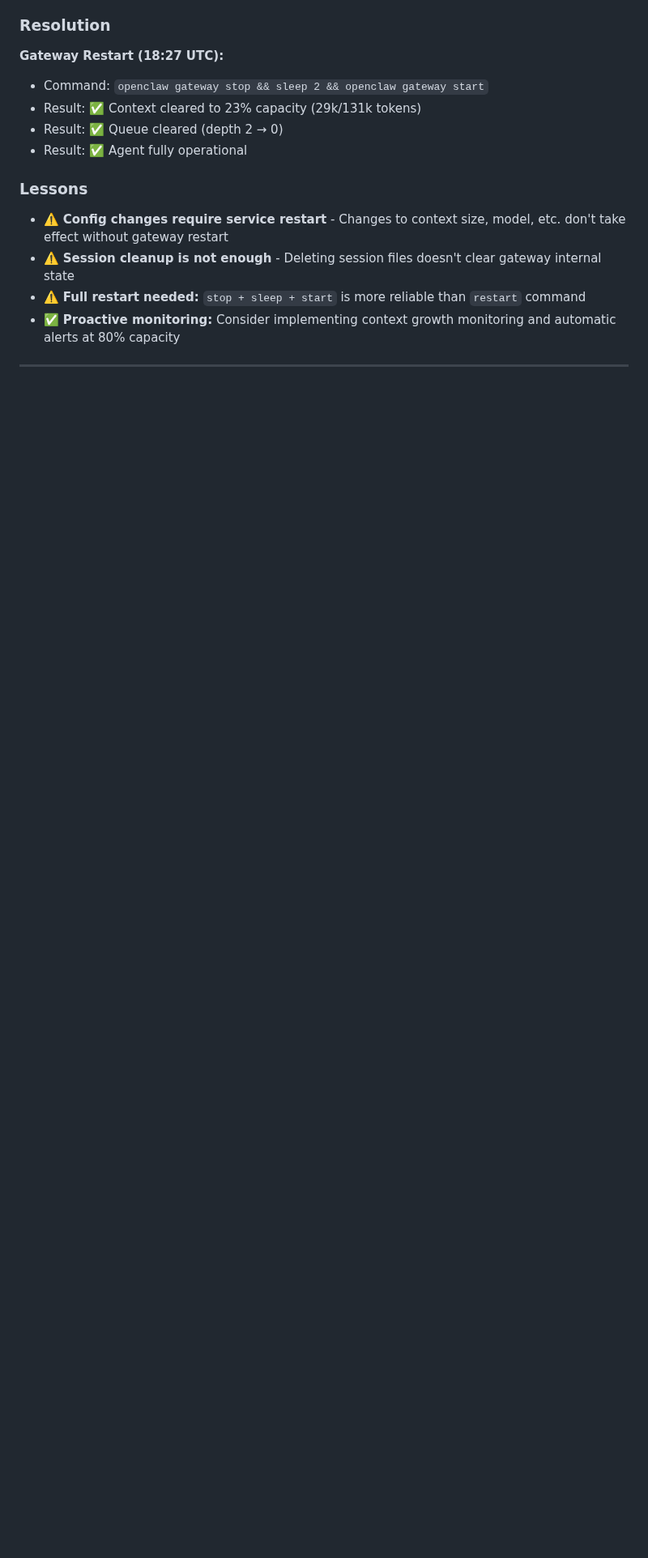
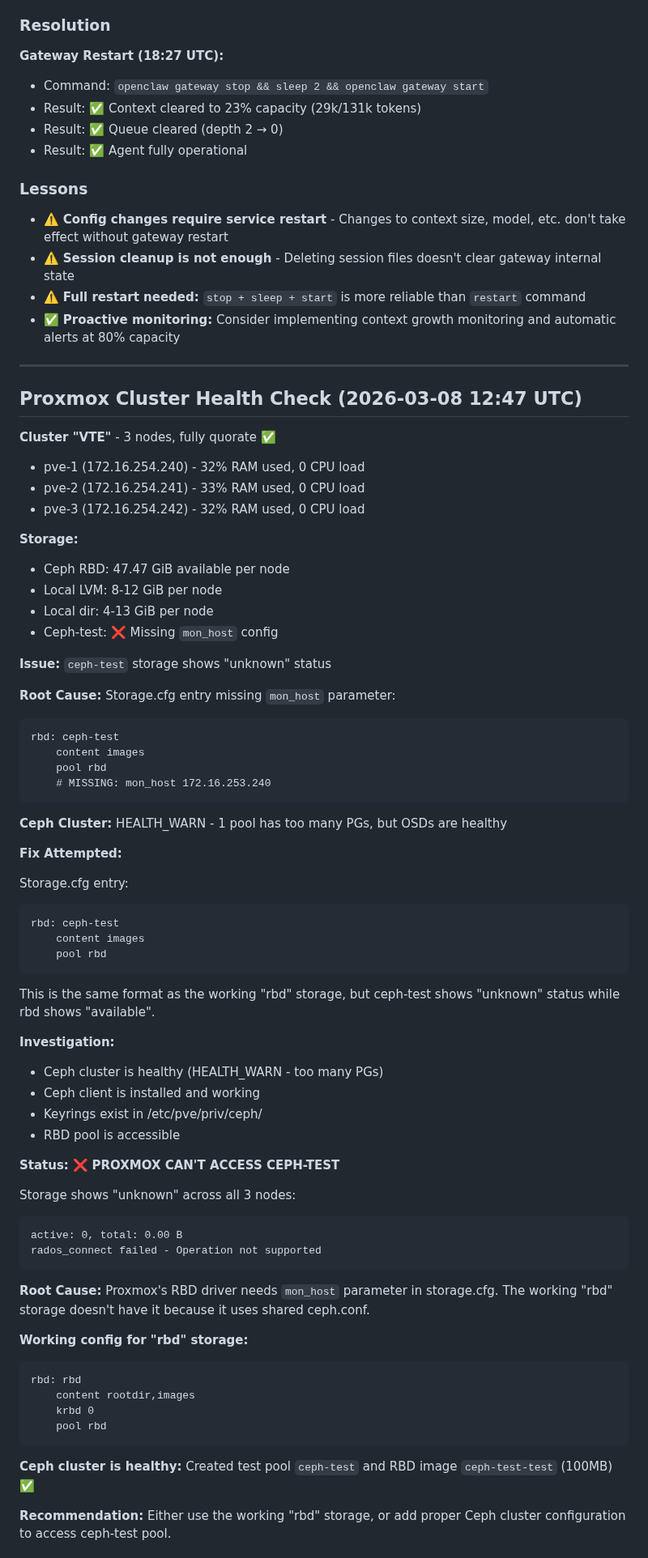
Before and after one commit to lavidicus/overwatch, a Markdown page: MEMORY.md, the part around one of its changes. Shown at 81% size. GitHub-like rendering; blank space fills up the shorter version.

````diff
--- a/MEMORY.md
+++ b/MEMORY.md
@@ -235,3 +244,67 @@ Installed a three-layer memory architecture for persistent context across sessio
 
 ---
 
+## Proxmox Cluster Health Check (2026-03-08 12:47 UTC)
+
+**Cluster "VTE"** - 3 nodes, fully quorate ✅
+- pve-1 (172.16.254.240) - 32% RAM used, 0 CPU load
+- pve-2 (172.16.254.241) - 33% RAM used, 0 CPU load
+- pve-3 (172.16.254.242) - 32% RAM used, 0 CPU load
+
+**Storage:**
+- Ceph RBD: 47.47 GiB available per node
+- Local LVM: 8-12 GiB per node
+- Local dir: 4-13 GiB per node
+- Ceph-test: ❌ Missing `mon_host` config
+
+**Issue:** `ceph-test` storage shows "unknown" status
+
+**Root Cause:** Storage.cfg entry missing `mon_host` parameter:
+```
+rbd: ceph-test
+	content images
+	pool rbd
+	# MISSING: mon_host 172.16.253.240
+```
+
+**Ceph Cluster:** HEALTH_WARN - 1 pool has too many PGs, but OSDs are healthy
+
+**Fix Attempted:**
+
+Storage.cfg entry:
+```
+rbd: ceph-test
+	content images
+	pool rbd
+```
+
+This is the same format as the working "rbd" storage, but ceph-test shows "unknown" status while rbd shows "available".
+
+**Investigation:**
+- Ceph cluster is healthy (HEALTH_WARN - too many PGs)
+- Ceph client is installed and working
+- Keyrings exist in /etc/pve/priv/ceph/
+- RBD pool is accessible
+
+**Status:** ❌ **PROXMOX CAN'T ACCESS CEPH-TEST**
+
+Storage shows "unknown" across all 3 nodes:
+```
+active: 0, total: 0.00 B
+rados_connect failed - Operation not supported
+```
+
+**Root Cause:** Proxmox's RBD driver needs `mon_host` parameter in storage.cfg. The working "rbd" storage doesn't have it because it uses shared ceph.conf.
+
+**Working config for "rbd" storage:**
+```
+rbd: rbd
+	content rootdir,images
+	krbd 0
+	pool rbd
+```
+
+**Ceph cluster is healthy:** Created test pool `ceph-test` and RBD image `ceph-test-test` (100MB) ✅
+
+**Recommendation:** Either use the working "rbd" storage, or add proper Ceph cluster configuration to access ceph-test pool.
+
````
Also changed, not shown: other parts of MEMORY.md (+48 -0 lines), memory/2026-03-10.md (added, +28 -0 lines).
